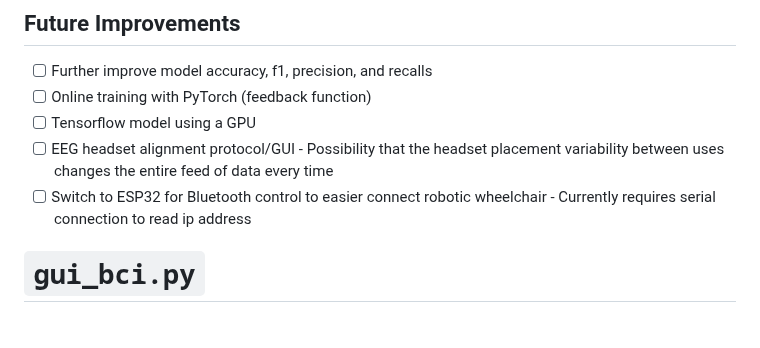
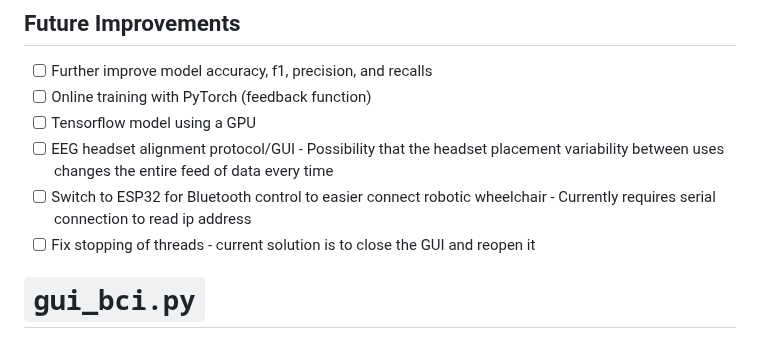
Before and after one commit to stevensryanw/CogniSync, a Markdown page: README.md, the part around the change. Rendered like a GitHub page.

````diff
--- a/README.md
+++ b/README.md
@@ -40,6 +40,8 @@ There are millions of paralysis patients in the United States. Electroencephalog
       - Possibility that the headset placement variability between uses changes the entire feed of data every time
 - [ ] Switch to ESP32 for Bluetooth control to easier connect robotic wheelchair
       - Currently requires serial connection to read ip address
+- [ ] Fix stopping of threads
+      - current solution is to close the GUI and reopen it
 
 # ```gui_bci.py```
 
````
